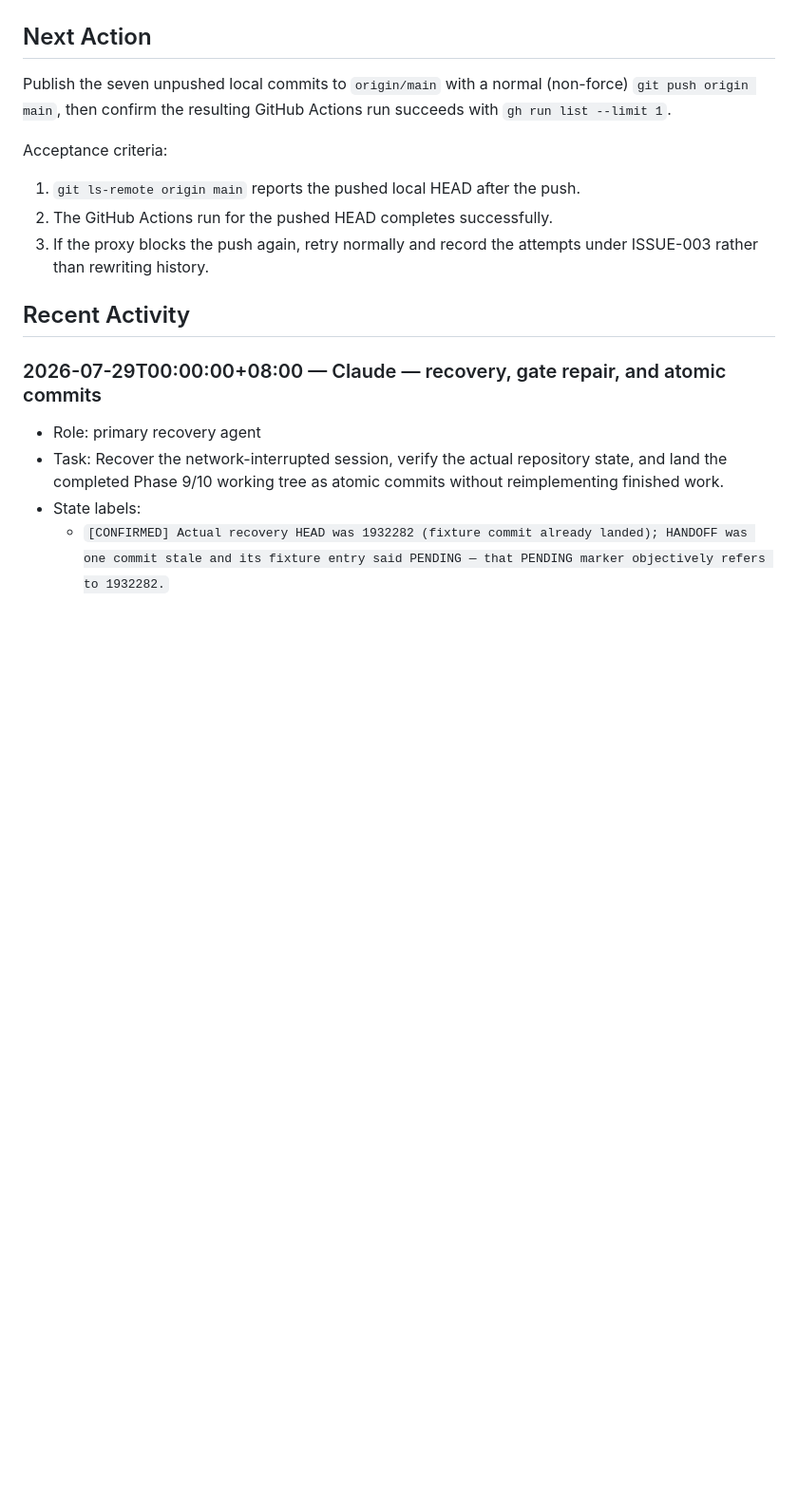
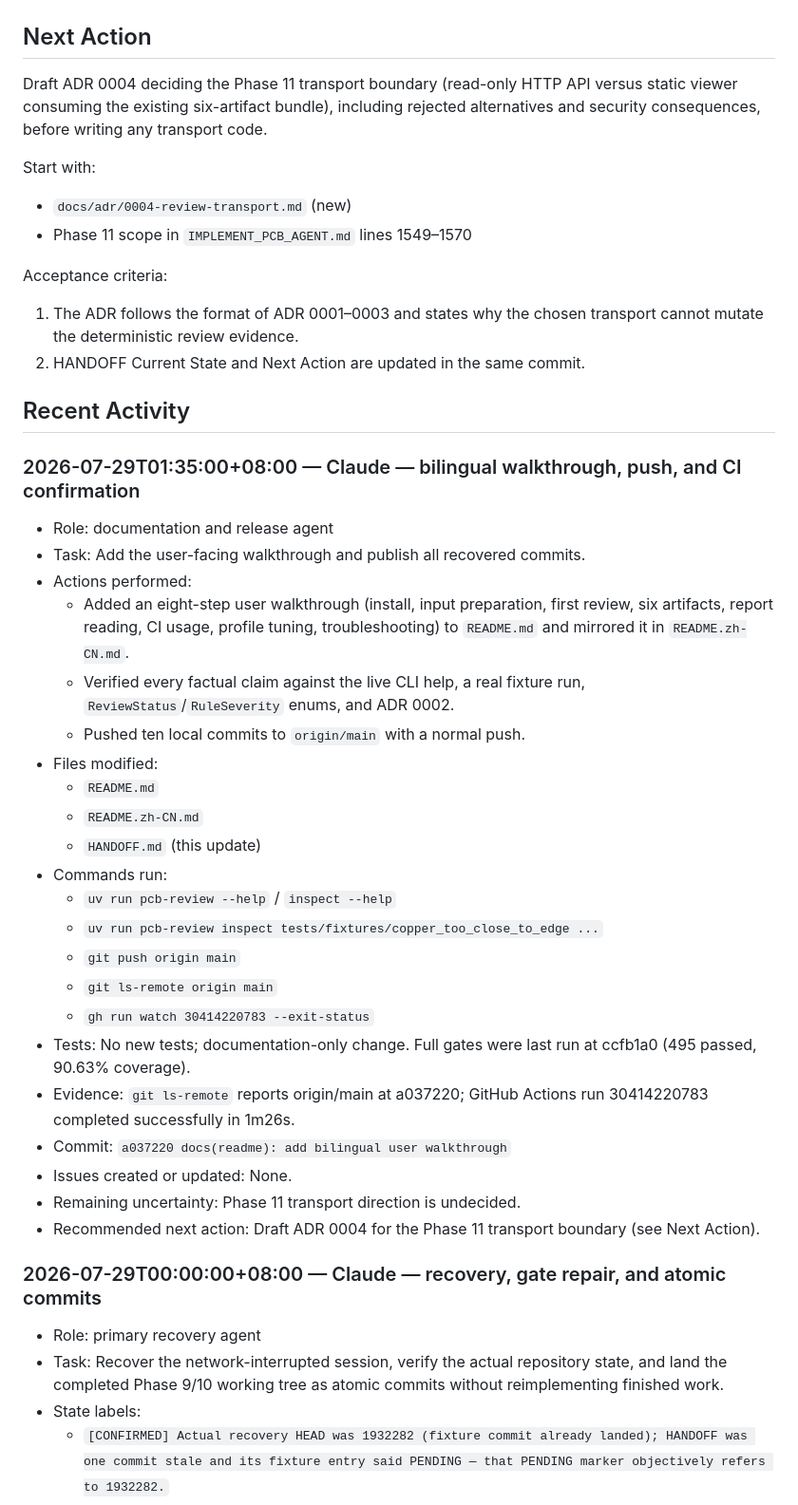
Before and after one commit to MattSureham/BoardGate, a Markdown page: HANDOFF.md, the part around one of its changes. Shown at 95% size. Rendered like a GitHub page; blank space fills up the shorter version.

Commit message:
docs(handoff): record walkthrough publication and CI confirmation

```diff
--- a/HANDOFF.md
+++ b/HANDOFF.md
@@ -225,18 +223,54 @@ the current capabilities.
 
 ## Next Action
 
-Publish the seven unpushed local commits to `origin/main` with a normal
-(non-force) `git push origin main`, then confirm the resulting GitHub
-Actions run succeeds with `gh run list --limit 1`.
+Draft ADR 0004 deciding the Phase 11 transport boundary (read-only HTTP API
+versus static viewer consuming the existing six-artifact bundle), including
+rejected alternatives and security consequences, before writing any
+transport code.
+
+Start with:
+
+- `docs/adr/0004-review-transport.md` (new)
+- Phase 11 scope in `IMPLEMENT_PCB_AGENT.md` lines 1549–1570
 
 Acceptance criteria:
 
-1. `git ls-remote origin main` reports the pushed local HEAD after the push.
-2. The GitHub Actions run for the pushed HEAD completes successfully.
-3. If the proxy blocks the push again, retry normally and record the
-   attempts under ISSUE-003 rather than rewriting history.
+1. The ADR follows the format of ADR 0001–0003 and states why the chosen
+   transport cannot mutate the deterministic review evidence.
+2. HANDOFF Current State and Next Action are updated in the same commit.
 
 ## Recent Activity
+
+### 2026-07-29T01:35:00+08:00 — Claude — bilingual walkthrough, push, and CI confirmation
+
+- Role: documentation and release agent
+- Task: Add the user-facing walkthrough and publish all recovered commits.
+- Actions performed:
+  - Added an eight-step user walkthrough (install, input preparation, first
+    review, six artifacts, report reading, CI usage, profile tuning,
+    troubleshooting) to `README.md` and mirrored it in `README.zh-CN.md`.
+  - Verified every factual claim against the live CLI help, a real fixture
+    run, `ReviewStatus`/`RuleSeverity` enums, and ADR 0002.
+  - Pushed ten local commits to `origin/main` with a normal push.
+- Files modified:
+  - `README.md`
+  - `README.zh-CN.md`
+  - `HANDOFF.md` (this update)
+- Commands run:
+  - `uv run pcb-review --help` / `inspect --help`
+  - `uv run pcb-review inspect tests/fixtures/copper_too_close_to_edge ...`
+  - `git push origin main`
+  - `git ls-remote origin main`
+  - `gh run watch 30414220783 --exit-status`
+- Tests: No new tests; documentation-only change. Full gates were last run
+  at ccfb1a0 (495 passed, 90.63% coverage).
+- Evidence: `git ls-remote` reports origin/main at a037220; GitHub Actions
+  run 30414220783 completed successfully in 1m26s.
+- Commit: `a037220 docs(readme): add bilingual user walkthrough`
+- Issues created or updated: None.
+- Remaining uncertainty: Phase 11 transport direction is undecided.
+- Recommended next action: Draft ADR 0004 for the Phase 11 transport
+  boundary (see Next Action).
 
 ### 2026-07-29T00:00:00+08:00 — Claude — recovery, gate repair, and atomic commits
 
```
Also changed, not shown: other parts of HANDOFF.md (+5 -7 lines).
